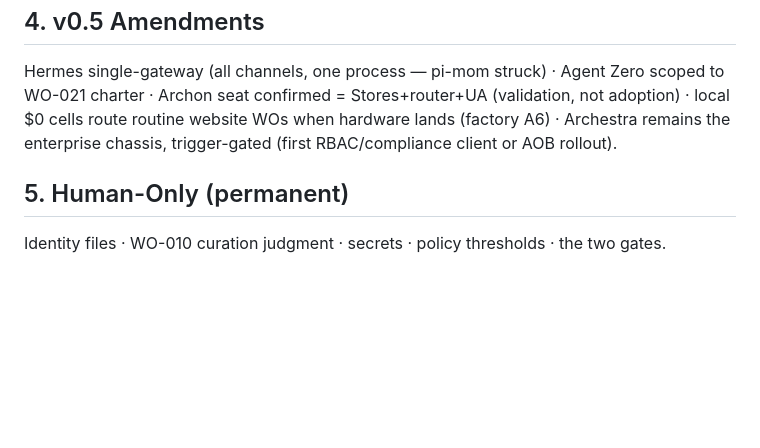
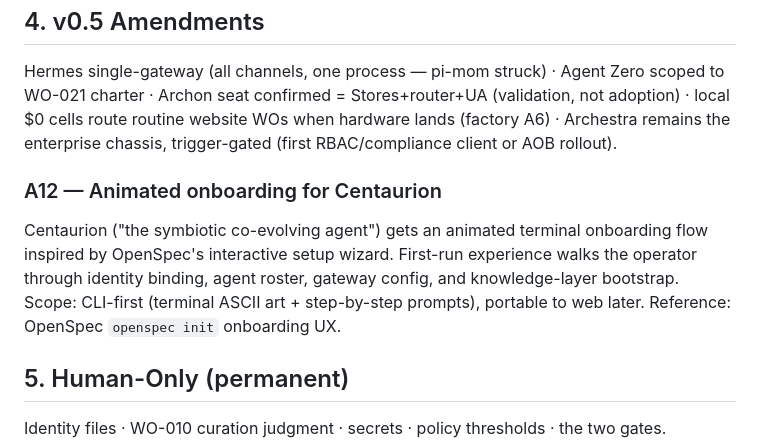
Before and after one commit to MalikJPalamar/Centaurion, a Markdown page: docs/company/PRD.md, the part around the change. Rendered like a GitHub page; blank space fills up the shorter version.

Commit message:
PRD v0.5: add A12 animated onboarding amendment
Centaurion gets an OpenSpec-inspired interactive terminal onboarding
flow for first-run identity binding, agent roster, and gateway config.

Co-Authored-By: Claude Opus 4.6 <noreply@anthropic.com>

```diff
--- a/docs/company/PRD.md
+++ b/docs/company/PRD.md
@@ -38,6 +38,9 @@ Canonical = partitioned markdown wikis (personal/aob/builderbee/centaurion) —
 ## 4. v0.5 Amendments
 Hermes single-gateway (all channels, one process — pi-mom struck) · Agent Zero scoped to WO-021 charter · Archon seat confirmed = Stores+router+UA (validation, not adoption) · local $0 cells route routine website WOs when hardware lands (factory A6) · Archestra remains the enterprise chassis, trigger-gated (first RBAC/compliance client or AOB rollout).
 
+### A12 — Animated onboarding for Centaurion
+Centaurion ("the symbiotic co-evolving agent") gets an animated terminal onboarding flow inspired by OpenSpec's interactive setup wizard. First-run experience walks the operator through identity binding, agent roster, gateway config, and knowledge-layer bootstrap. Scope: CLI-first (terminal ASCII art + step-by-step prompts), portable to web later. Reference: OpenSpec `openspec init` onboarding UX.
+
 ## 5. Human-Only (permanent)
 Identity files · WO-010 curation judgment · secrets · policy thresholds · the two gates.
 
```
